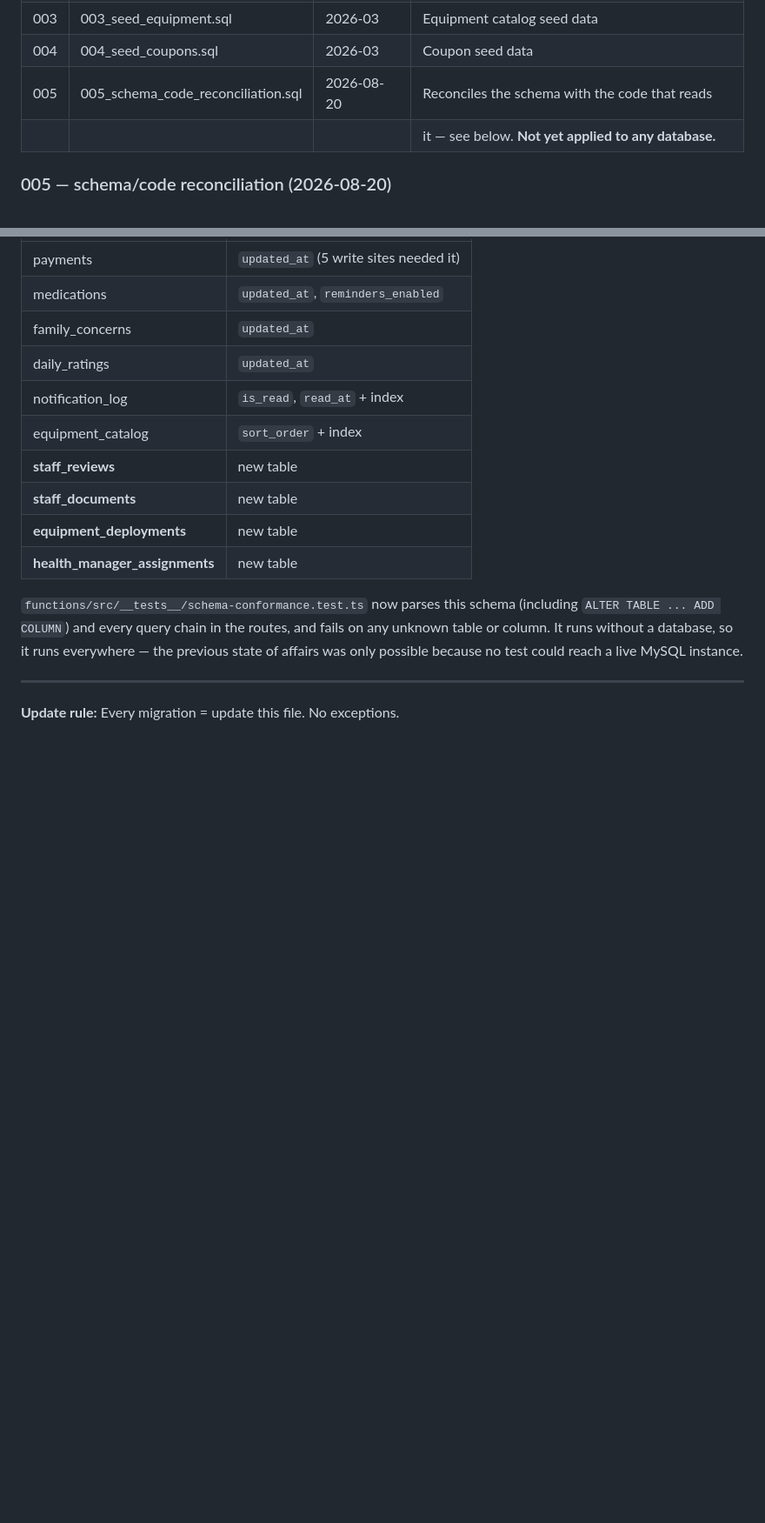
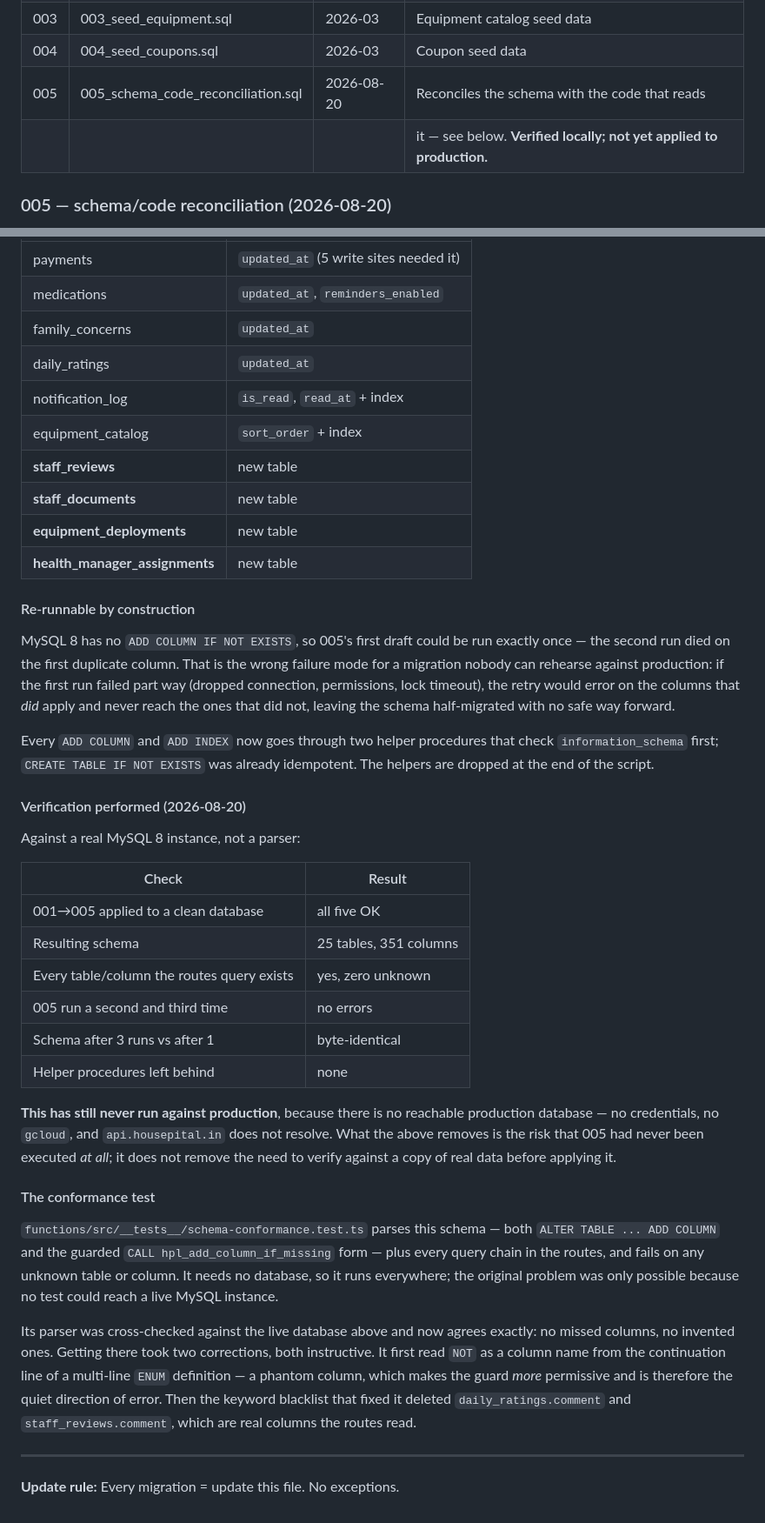
Before and after one commit to ateeshayjain/housepital_patient_app, a Markdown page: docs/DATABASE_SCHEMA.md, 2 parts joined by grey strips. Shown at 87% size. GitHub-like rendering; blank space fills up the shorter version.

Commit message:
docs: record what migration 005 verification actually proved
The schema doc said 005 was "not yet applied to any database" and "not
idempotent". Both are now out of date: it has been applied to a real MySQL 8
instance (25 tables, 351 columns, every queried column present), it survives
repeated runs producing a byte-identical schema, and the conformance parser
agrees exactly with the live database.

What has NOT changed: it has still never run against production, because there
is no reachable production database. The doc says so in those words rather
than letting "verified" be read as "deployed".

Co-Authored-By: Claude Opus 5 <noreply@anthropic.com>

```diff
--- a/docs/DATABASE_SCHEMA.md
+++ b/docs/DATABASE_SCHEMA.md
@@ -656,7 +656,7 @@ In-app notification feed.
 | 003 | 003_seed_equipment.sql       | 2026-03    | Equipment catalog seed data                         |
 | 004 | 004_seed_coupons.sql         | 2026-03    | Coupon seed data                                    |
 | 005 | 005_schema_code_reconciliation.sql | 2026-08-20 | Reconciles the schema with the code that reads |
-|     |                              |            | it — see below. **Not yet applied to any database.**|
+|     |                              |            | it — see below. **Verified locally; not yet applied to production.** |
 
 ### 005 — schema/code reconciliation (2026-08-20)
 
@@ -704,11 +704,53 @@ gained it:
 | **equipment_deployments**   | new table                                |
 | **health_manager_assignments** | new table                             |
 
-`functions/src/__tests__/schema-conformance.test.ts` now parses this schema
-(including `ALTER TABLE ... ADD COLUMN`) and every query chain in the routes,
-and fails on any unknown table or column. It runs without a database, so it
-runs everywhere — the previous state of affairs was only possible because no
-test could reach a live MySQL instance.
+#### Re-runnable by construction
+
+MySQL 8 has no `ADD COLUMN IF NOT EXISTS`, so 005's first draft could be run
+exactly once — the second run died on the first duplicate column. That is the
+wrong failure mode for a migration nobody can rehearse against production: if
+the first run failed part way (dropped connection, permissions, lock timeout),
+the retry would error on the columns that *did* apply and never reach the ones
+that did not, leaving the schema half-migrated with no safe way forward.
+
+Every `ADD COLUMN` and `ADD INDEX` now goes through two helper procedures that
+check `information_schema` first; `CREATE TABLE IF NOT EXISTS` was already
+idempotent. The helpers are dropped at the end of the script.
+
+#### Verification performed (2026-08-20)
+
+Against a real MySQL 8 instance, not a parser:
+
+| Check | Result |
+|-------|--------|
+| 001→005 applied to a clean database | all five OK |
+| Resulting schema | 25 tables, 351 columns |
+| Every table/column the routes query exists | yes, zero unknown |
+| 005 run a second and third time | no errors |
+| Schema after 3 runs vs after 1 | byte-identical |
+| Helper procedures left behind | none |
+
+**This has still never run against production**, because there is no reachable
+production database — no credentials, no `gcloud`, and `api.housepital.in` does
+not resolve. What the above removes is the risk that 005 had never been
+executed *at all*; it does not remove the need to verify against a copy of real
+data before applying it.
+
+#### The conformance test
+
+`functions/src/__tests__/schema-conformance.test.ts` parses this schema — both
+`ALTER TABLE ... ADD COLUMN` and the guarded `CALL hpl_add_column_if_missing`
+form — plus every query chain in the routes, and fails on any unknown table or
+column. It needs no database, so it runs everywhere; the original problem was
+only possible because no test could reach a live MySQL instance.
+
+Its parser was cross-checked against the live database above and now agrees
+exactly: no missed columns, no invented ones. Getting there took two
+corrections, both instructive. It first read `NOT` as a column name from the
+continuation line of a multi-line `ENUM` definition — a phantom column, which
+makes the guard *more* permissive and is therefore the quiet direction of
+error. Then the keyword blacklist that fixed it deleted `daily_ratings.comment`
+and `staff_reviews.comment`, which are real columns the routes read.
 
 ---
 
```
